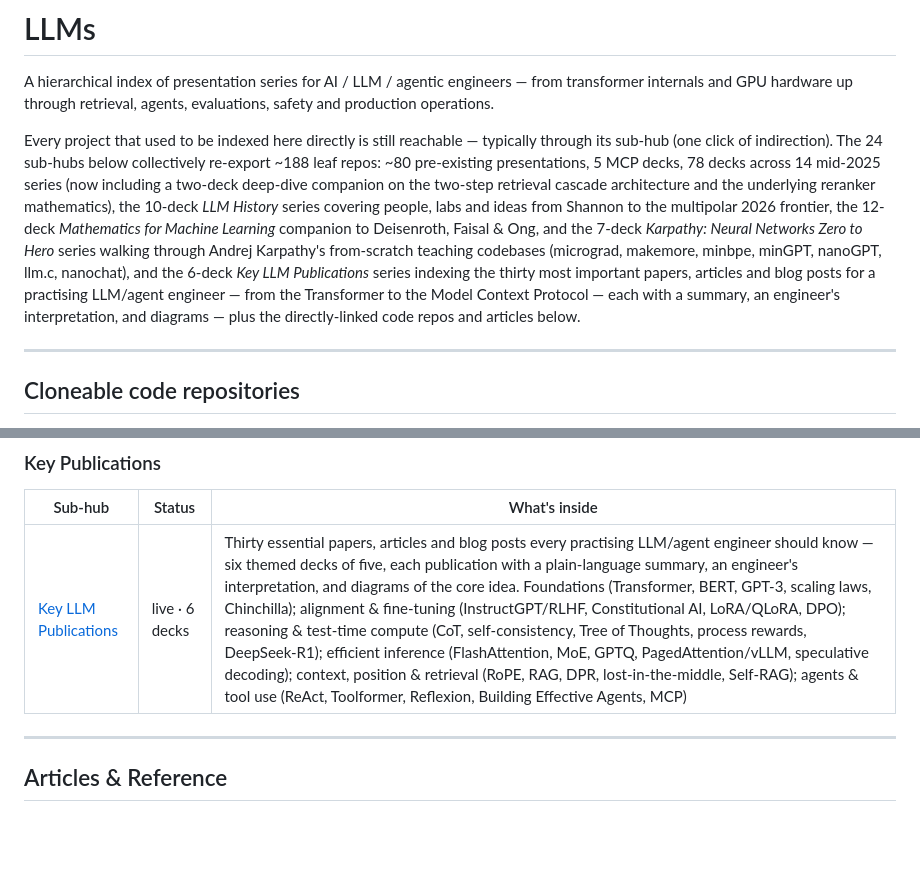
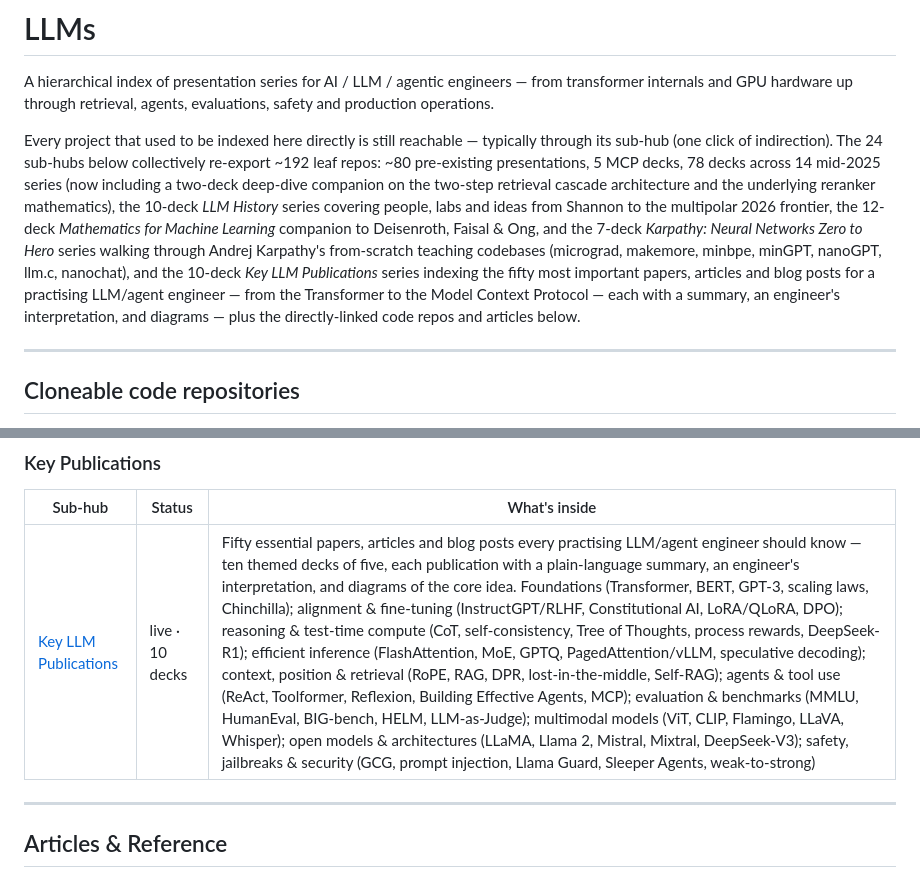
Before and after one commit to BrendanJamesLynskey/LLMs, a Markdown page: README.md, 2 parts joined by grey strips. GitHub-like rendering; blank space fills up the shorter version.

Commit message:
Bump Key LLM Publications sub-hub to 10 decks (50 publications)
Co-Authored-By: Claude Opus 4.8 (1M context) <noreply@anthropic.com>

```diff
--- a/README.md
+++ b/README.md
@@ -2,7 +2,7 @@
 
 A hierarchical index of presentation series for AI / LLM / agentic engineers — from transformer internals and GPU hardware up through retrieval, agents, evaluations, safety and production operations.
 
-Every project that used to be indexed here directly is still reachable — typically through its sub-hub (one click of indirection). The 24 sub-hubs below collectively re-export ~188 leaf repos: ~80 pre-existing presentations, 5 MCP decks, 78 decks across 14 mid-2025 series (now including a two-deck deep-dive companion on the two-step retrieval cascade architecture and the underlying reranker mathematics), the 10-deck *LLM History* series covering people, labs and ideas from Shannon to the multipolar 2026 frontier, the 12-deck *Mathematics for Machine Learning* companion to Deisenroth, Faisal &amp; Ong, and the 7-deck *Karpathy: Neural Networks Zero to Hero* series walking through Andrej Karpathy's from-scratch teaching codebases (micrograd, makemore, minbpe, minGPT, nanoGPT, llm.c, nanochat), and the 6-deck *Key LLM Publications* series indexing the thirty most important papers, articles and blog posts for a practising LLM/agent engineer — from the Transformer to the Model Context Protocol — each with a summary, an engineer's interpretation, and diagrams — plus the directly-linked code repos and articles below.
+Every project that used to be indexed here directly is still reachable — typically through its sub-hub (one click of indirection). The 24 sub-hubs below collectively re-export ~192 leaf repos: ~80 pre-existing presentations, 5 MCP decks, 78 decks across 14 mid-2025 series (now including a two-deck deep-dive companion on the two-step retrieval cascade architecture and the underlying reranker mathematics), the 10-deck *LLM History* series covering people, labs and ideas from Shannon to the multipolar 2026 frontier, the 12-deck *Mathematics for Machine Learning* companion to Deisenroth, Faisal &amp; Ong, and the 7-deck *Karpathy: Neural Networks Zero to Hero* series walking through Andrej Karpathy's from-scratch teaching codebases (micrograd, makemore, minbpe, minGPT, nanoGPT, llm.c, nanochat), and the 10-deck *Key LLM Publications* series indexing the fifty most important papers, articles and blog posts for a practising LLM/agent engineer — from the Transformer to the Model Context Protocol — each with a summary, an engineer's interpretation, and diagrams — plus the directly-linked code repos and articles below.
 
 ---
 
@@ -91,7 +91,7 @@ Each row points to a sub-hub repo whose README and GitHub Pages site list the le
 
 | Sub-hub | Status | What's inside |
 |---------|--------|---------------|
-| [Key LLM Publications](https://github.com/BrendanJamesLynskey/LLM_Hub_Key_Publications) | live · 6 decks | Thirty essential papers, articles and blog posts every practising LLM/agent engineer should know &mdash; six themed decks of five, each publication with a plain-language summary, an engineer's interpretation, and diagrams of the core idea. Foundations (Transformer, BERT, GPT-3, scaling laws, Chinchilla); alignment &amp; fine-tuning (InstructGPT/RLHF, Constitutional AI, LoRA/QLoRA, DPO); reasoning &amp; test-time compute (CoT, self-consistency, Tree of Thoughts, process rewards, DeepSeek-R1); efficient inference (FlashAttention, MoE, GPTQ, PagedAttention/vLLM, speculative decoding); context, position &amp; retrieval (RoPE, RAG, DPR, lost-in-the-middle, Self-RAG); agents &amp; tool use (ReAct, Toolformer, Reflexion, Building Effective Agents, MCP) |
+| [Key LLM Publications](https://github.com/BrendanJamesLynskey/LLM_Hub_Key_Publications) | live · 10 decks | Fifty essential papers, articles and blog posts every practising LLM/agent engineer should know &mdash; ten themed decks of five, each publication with a plain-language summary, an engineer's interpretation, and diagrams of the core idea. Foundations (Transformer, BERT, GPT-3, scaling laws, Chinchilla); alignment &amp; fine-tuning (InstructGPT/RLHF, Constitutional AI, LoRA/QLoRA, DPO); reasoning &amp; test-time compute (CoT, self-consistency, Tree of Thoughts, process rewards, DeepSeek-R1); efficient inference (FlashAttention, MoE, GPTQ, PagedAttention/vLLM, speculative decoding); context, position &amp; retrieval (RoPE, RAG, DPR, lost-in-the-middle, Self-RAG); agents &amp; tool use (ReAct, Toolformer, Reflexion, Building Effective Agents, MCP); evaluation &amp; benchmarks (MMLU, HumanEval, BIG-bench, HELM, LLM-as-Judge); multimodal models (ViT, CLIP, Flamingo, LLaVA, Whisper); open models &amp; architectures (LLaMA, Llama 2, Mistral, Mixtral, DeepSeek-V3); safety, jailbreaks &amp; security (GCG, prompt injection, Llama Guard, Sleeper Agents, weak-to-strong) |
 
 ---
 
```
